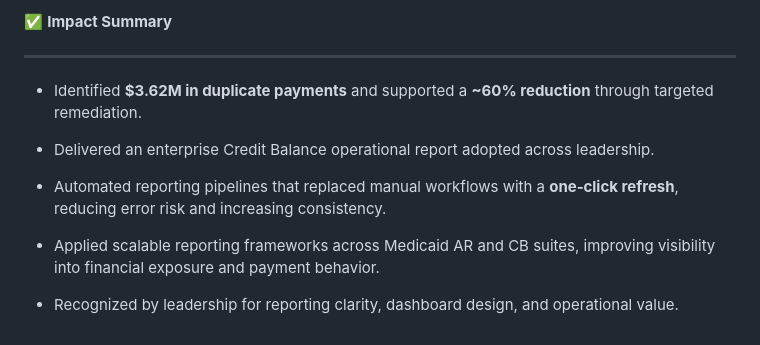
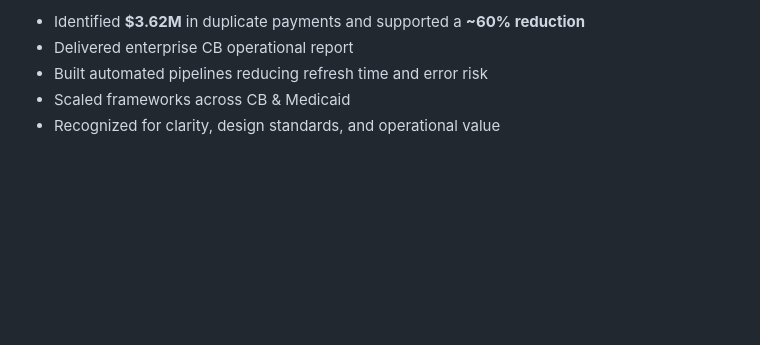
Before and after one commit to danielpatterson1/Daniel-Patterson-portfolio, a Markdown page: Work-wins.md, the part around one of its changes. GitHub-like rendering; blank space fills up the shorter version.

```diff
--- a/Work-wins.md
+++ b/Work-wins.md
@@ -355,17 +228,5 @@ Analyze Medicaid AR to identify balance concentration, plan‑level delays, and
-✅ **Impact Summary**
-
-
-
----
-
-
-
-- Identified **$3.62M in duplicate payments** and supported a **~60% reduction** through targeted remediation.
-
-- Delivered an enterprise Credit Balance operational report adopted across leadership.
-
-- Automated reporting pipelines that replaced manual workflows with a **one‑click refresh**, reducing error risk and increasing consistency.
-
-- Applied scalable reporting frameworks across Medicaid AR and CB suites, improving visibility into financial exposure and payment behavior.
-
-- Recognized by leadership for reporting clarity, dashboard design, and operational value.
+- Identified **$3.62M** in duplicate payments and supported a **~60% reduction**
+- Delivered enterprise CB operational report
+- Built automated pipelines reducing refresh time and error risk
+- Scaled frameworks across CB & Medicaid
+- Recognized for clarity, design standards, and operational value
```
Also changed, not shown: other parts of Work-wins.md (+96 -223 lines).
